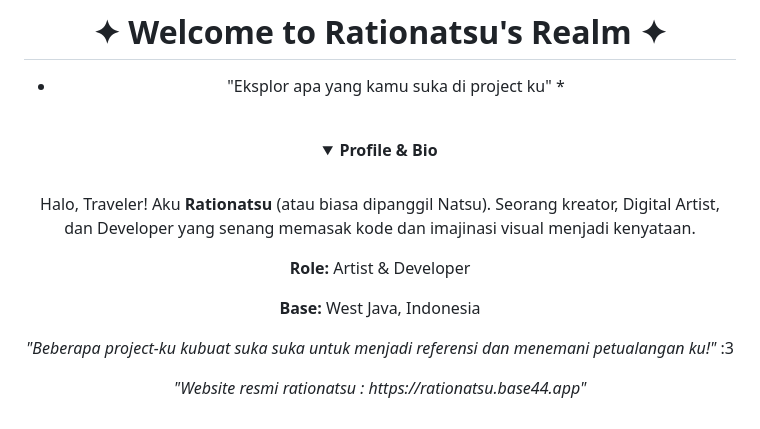
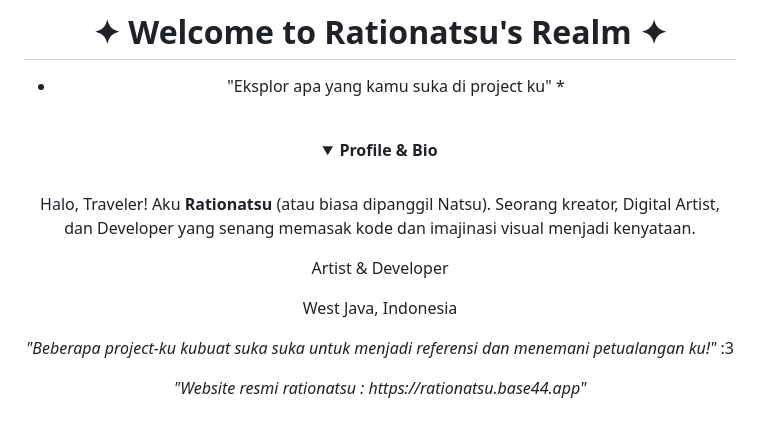
Before and after one commit to Rationatsu/Rationatsu, a Markdown page: README.md, the part around the change. GitHub-like rendering; folded sections open.

Commit message:
Update profile section in README
Removed role and base labels from profile section.

```diff
--- a/README.md
+++ b/README.md
@@ -12,8 +12,8 @@
   <summary><b> Profile & Bio</b></summary>
   <br>
   <p>Halo, Traveler! Aku <b>Rationatsu</b> (atau biasa dipanggil Natsu). Seorang kreator, Digital Artist, dan Developer yang senang memasak kode dan imajinasi visual menjadi kenyataan.</p>
-  <p>  <b>Role:</b> Artist & Developer</p>
-  <p>  <b>Base:</b> West Java, Indonesia</p>
+  <p>  <b></b> Artist & Developer</p>
+  <p>  <b></b> West Java, Indonesia</p>
   <p> <i>"Beberapa project-ku kubuat suka suka untuk menjadi referensi dan menemani petualangan ku!"</i> :3</p>
   <p> <i>"Website resmi rationatsu : https://rationatsu.base44.app"</p>
 </details>
```
